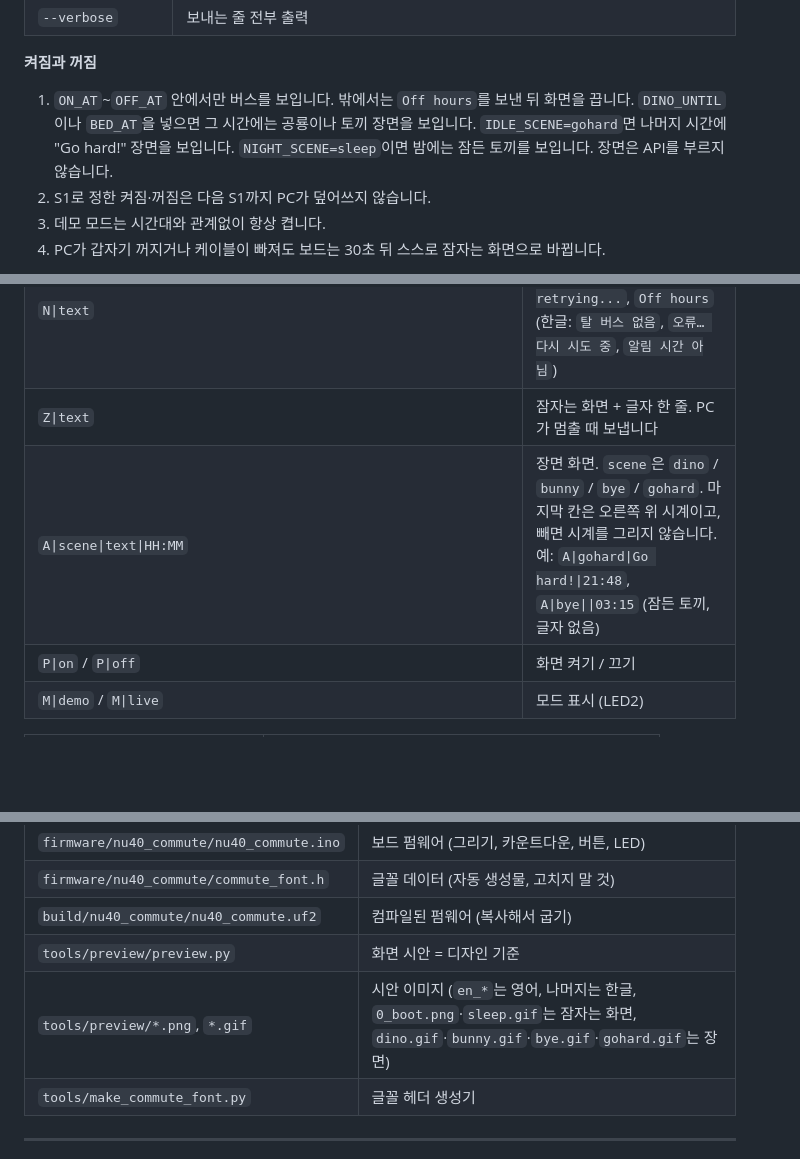
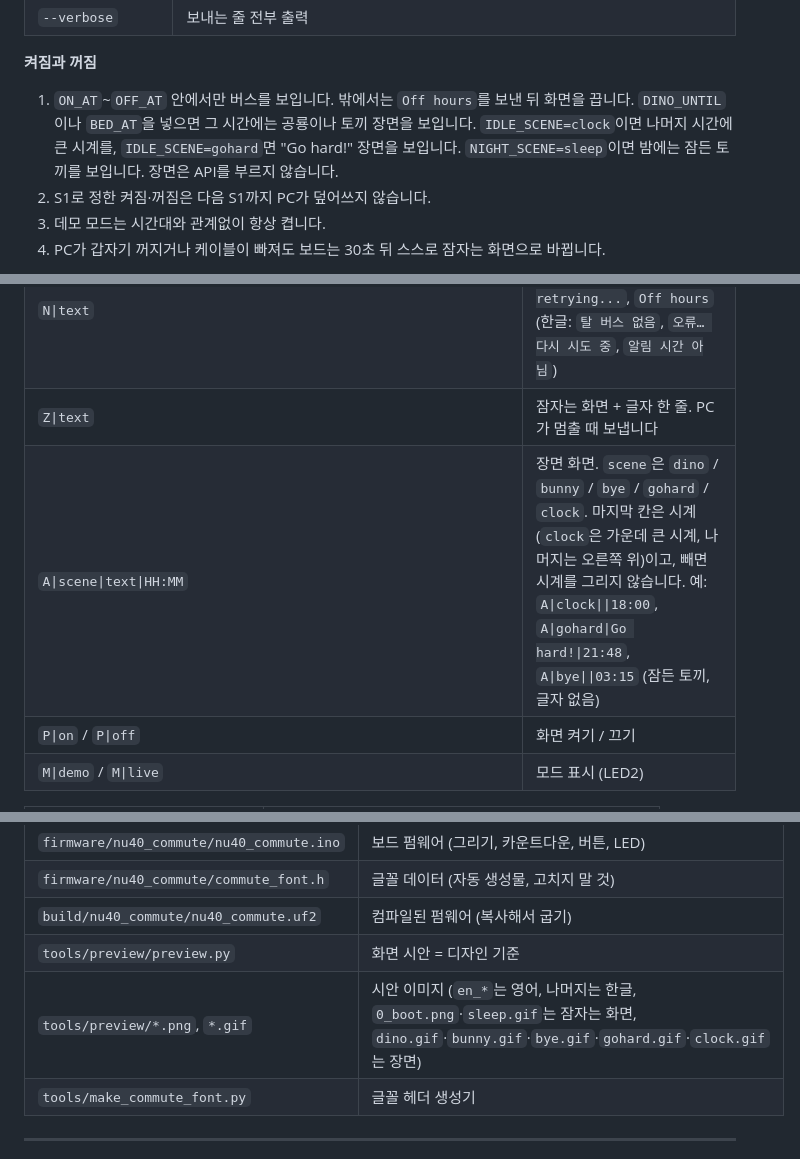
Before and after one commit to tunatuna1002-lab/nu40-commute, a Markdown page: README.md, 3 parts joined by grey strips. Drawn GitHub-style; blank space fills up the shorter version.

```diff
--- a/README.md
+++ b/README.md
@@ -368,7 +373,7 @@ python3 -m venv .venv
 **켜짐과 꺼짐**
 
 1. `ON_AT`~`OFF_AT` 안에서만 버스를 보입니다. 밖에서는 `Off hours`를 보낸 뒤 화면을 끕니다.
-   `DINO_UNTIL`이나 `BED_AT`을 넣으면 그 시간에는 공룡이나 토끼 장면을 보입니다. `IDLE_SCENE=gohard`면 나머지 시간에 "Go hard!" 장면을 보입니다. `NIGHT_SCENE=sleep`이면 밤에는 잠든 토끼를 보입니다. 장면은 API를 부르지 않습니다.
+   `DINO_UNTIL`이나 `BED_AT`을 넣으면 그 시간에는 공룡이나 토끼 장면을 보입니다. `IDLE_SCENE=clock`이면 나머지 시간에 큰 시계를, `IDLE_SCENE=gohard`면 "Go hard!" 장면을 보입니다. `NIGHT_SCENE=sleep`이면 밤에는 잠든 토끼를 보입니다. 장면은 API를 부르지 않습니다.
 2. S1로 정한 켜짐·꺼짐은 다음 S1까지 PC가 덮어쓰지 않습니다.
 3. 데모 모드는 시간대와 관계없이 항상 켭니다.
 4. PC가 갑자기 꺼지거나 케이블이 빠져도 보드는 30초 뒤 스스로 잠자는 화면으로 바뀝니다.
@@ -486,7 +491,7 @@ host/autostart_mac.sh uninstall   # 자동 시작 끄기
 | `S\|state\|arrive_s\|speed\|leave_s\|bottom_left\|bottom_right\|msg` | 화면 상태. 아래 표 참고 |
 | `N\|text` | 안내 화면. `No bus to catch`, `Error, retrying...`, `Off hours` (한글: `탈 버스 없음`, `오류… 다시 시도 중`, `알림 시간 아님`) |
 | `Z\|text` | 잠자는 화면 + 글자 한 줄. PC가 멈출 때 보냅니다 |
-| `A\|scene\|text\|HH:MM` | 장면 화면. `scene`은 `dino` / `bunny` / `bye` / `gohard`. 마지막 칸은 오른쪽 위 시계이고, 빼면 시계를 그리지 않습니다. 예: `A\|gohard\|Go hard!\|21:48`, `A\|bye\|\|03:15` (잠든 토끼, 글자 없음) |
+| `A\|scene\|text\|HH:MM` | 장면 화면. `scene`은 `dino` / `bunny` / `bye` / `gohard` / `clock`. 마지막 칸은 시계(`clock`은 가운데 큰 시계, 나머지는 오른쪽 위)이고, 빼면 시계를 그리지 않습니다. 예: `A\|clock\|\|18:00`, `A\|gohard\|Go hard!\|21:48`, `A\|bye\|\|03:15` (잠든 토끼, 글자 없음) |
 | `P\|on` / `P\|off` | 화면 켜기 / 끄기 |
 | `M\|demo` / `M\|live` | 모드 표시 (LED2) |
 
@@ -525,7 +530,7 @@ PC는 상태나 문구가 바뀌면 바로, 아니면 5초(데모 2초)마다
 | `firmware/nu40_commute/commute_font.h` | 글꼴 데이터 (자동 생성물, 고치지 말 것) |
 | `build/nu40_commute/nu40_commute.uf2` | 컴파일된 펌웨어 (복사해서 굽기) |
 | `tools/preview/preview.py` | 화면 시안 = 디자인 기준 |
-| `tools/preview/*.png`, `*.gif` | 시안 이미지 (`en_*`는 영어, 나머지는 한글, `0_boot.png`·`sleep.gif`는 잠자는 화면, `dino.gif`·`bunny.gif`·`bye.gif`·`gohard.gif`는 장면) |
+| `tools/preview/*.png`, `*.gif` | 시안 이미지 (`en_*`는 영어, 나머지는 한글, `0_boot.png`·`sleep.gif`는 잠자는 화면, `dino.gif`·`bunny.gif`·`bye.gif`·`gohard.gif`·`clock.gif`는 장면) |
 | `tools/make_commute_font.py` | 글꼴 헤더 생성기 |
 
 ---
```
Also changed, not shown: other parts of README.md (+15 -10 lines), tools/preview/11_시계.png (added), tools/preview/clock.gif (added), tools/preview/en_11_clock.png (added), 5 other files.
